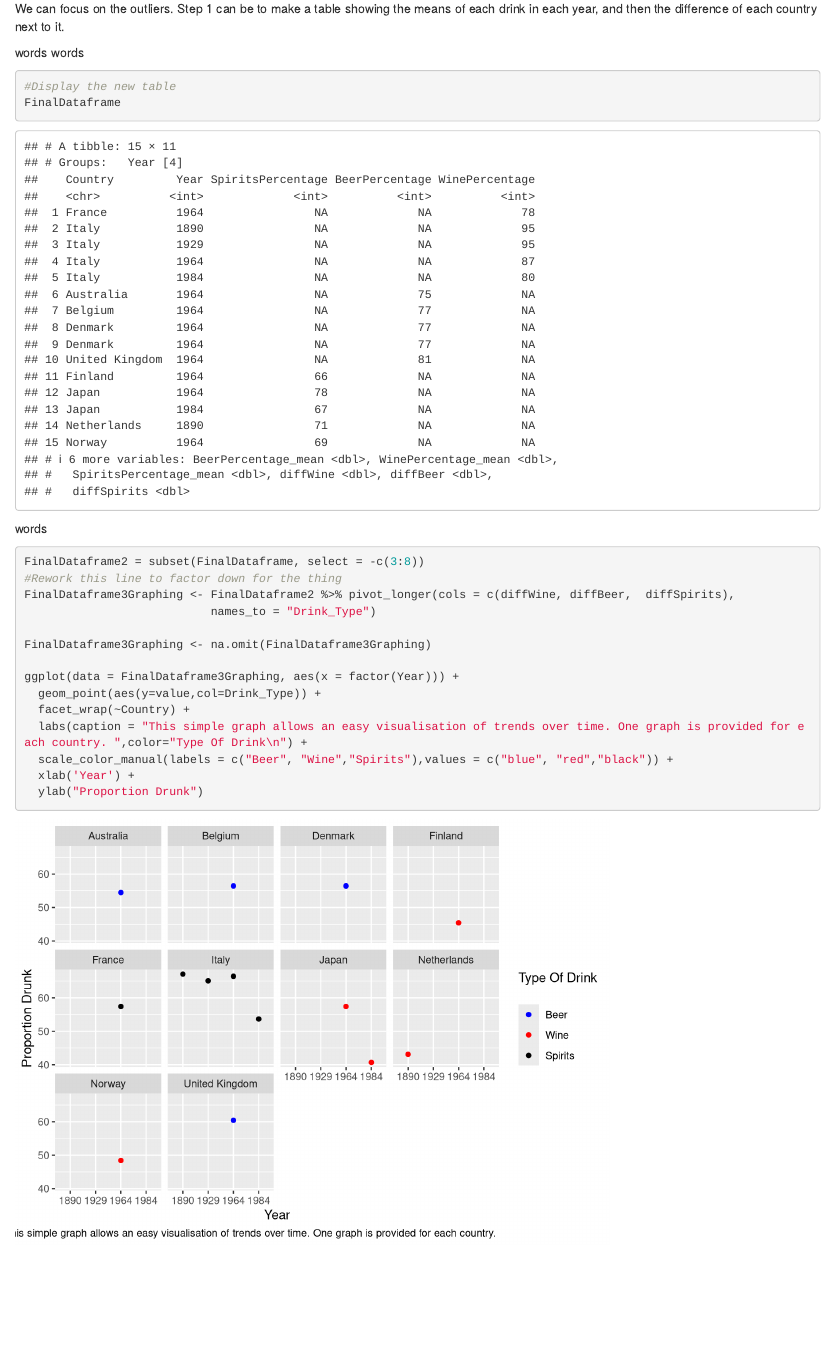
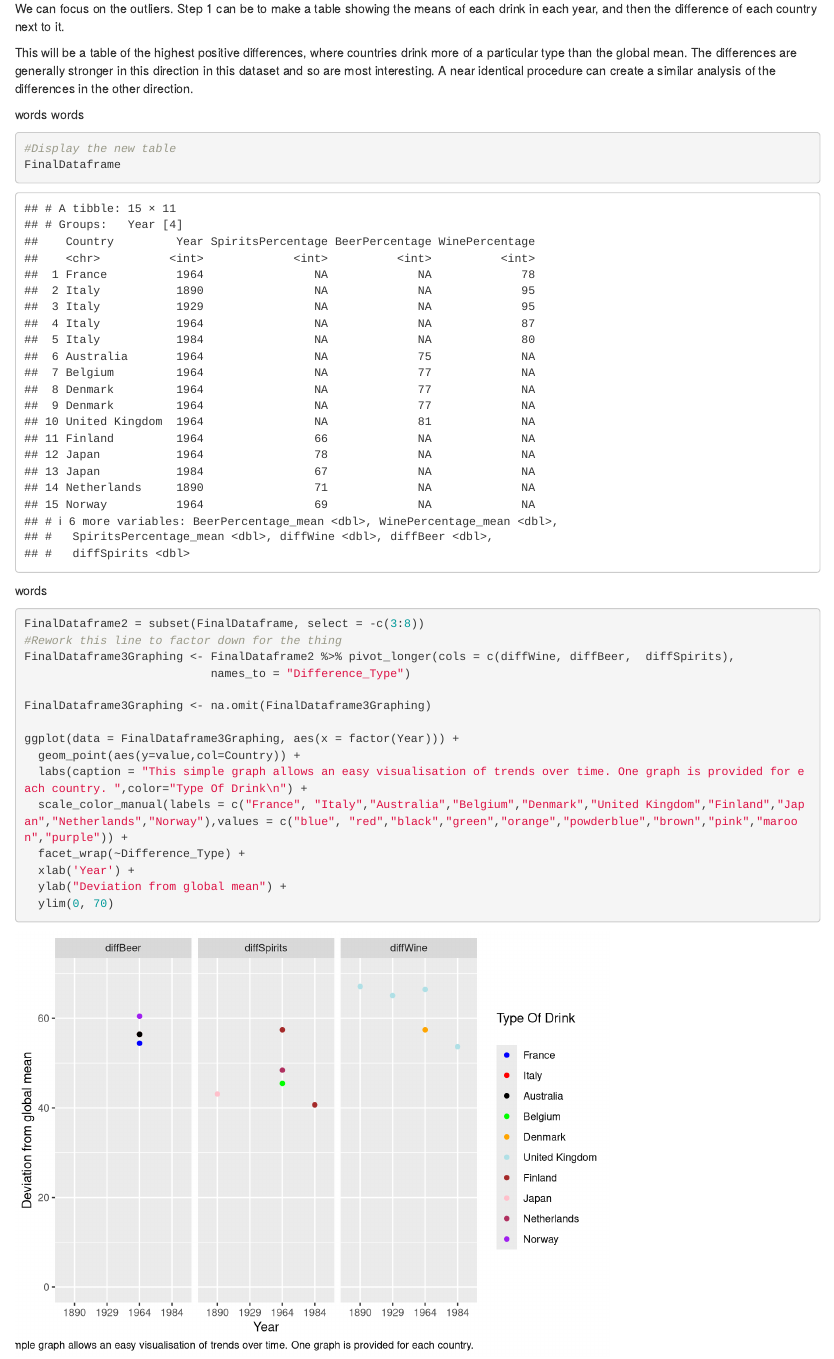
Before and after one commit to SnekSnekSnek/Assignment-1-29667275, an R Markdown document (Assignment 1 RMD.Rmd): the page in a window 1100 px wide, from 3550 px down. Rendered offline with R 4.5, knitr and Pandoc, with nearby package versions; some code elsewhere in the file could not run offline.

Commit message:
Graph 2 in its first iteration. Going to replace the data by using the difference data from every country and not just the top 5 of each drink type.

````diff
--- a/Assignment 1 RMD.Rmd
+++ b/Assignment 1 RMD.Rmd
@@ -125,6 +125,8 @@ Overall I have identified patterns in the overall trends, with wine increasing,
 
 We can focus on the outliers. Step 1 can be to make a table showing the means of each drink in each year, and then the difference of each country next to it.
 
+This will be a table of the highest positive differences, where countries drink more of a particular type than the global mean. The differences are generally stronger in this direction in this dataset and so are most interesting. A near identical procedure can create a similar analysis of the differences in the other direction.
+
 ```{r,include = FALSE}
 group_by(data_alcohol2)
 
@@ -222,15 +224,16 @@ words
 FinalDataframe2 = subset(FinalDataframe, select = -c(3:8))
 #Rework this line to factor down for the thing
 FinalDataframe3Graphing <- FinalDataframe2 %>% pivot_longer(cols = c(diffWine, diffBeer,  diffSpirits),
-                           names_to = "Drink_Type")
+                           names_to = "Difference_Type")
 
 FinalDataframe3Graphing <- na.omit(FinalDataframe3Graphing)
 
 ggplot(data = FinalDataframe3Graphing, aes(x = factor(Year))) +
-  geom_point(aes(y=value,col=Drink_Type)) +
-  facet_wrap(~Country) +
+  geom_point(aes(y=value,col=Country)) +
   labs(caption = "This simple graph allows an easy visualisation of trends over time. One graph is provided for each country. ",color="Type Of Drink\n") +
-  scale_color_manual(labels = c("Beer", "Wine","Spirits"),values = c("blue", "red","black")) +
+  scale_color_manual(labels = c("France", "Italy","Australia","Belgium","Denmark","United Kingdom","Finland","Japan","Netherlands","Norway"),values = c("blue", "red","black","green","orange","powderblue","brown","pink","maroon","purple")) +
+  facet_wrap(~Difference_Type) +
   xlab('Year') +
-  ylab("Proportion Drunk")
+  ylab("Deviation from global mean") +
+  ylim(0, 70)
 ```
````
